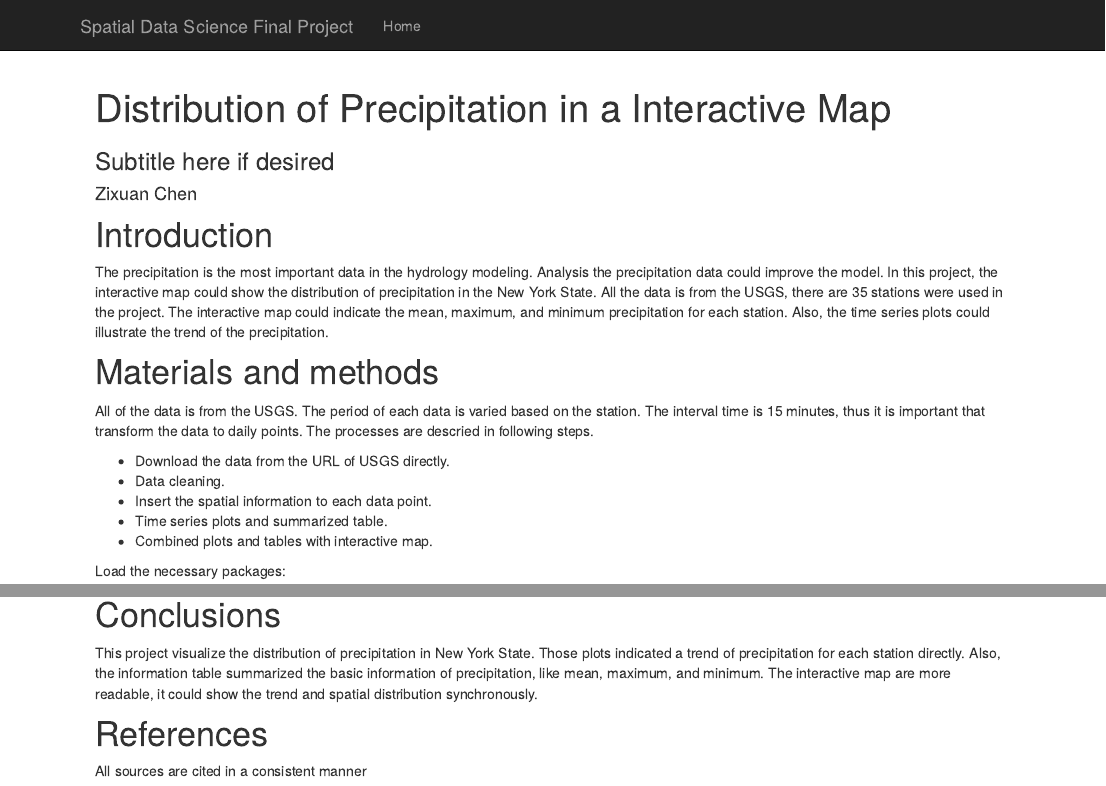
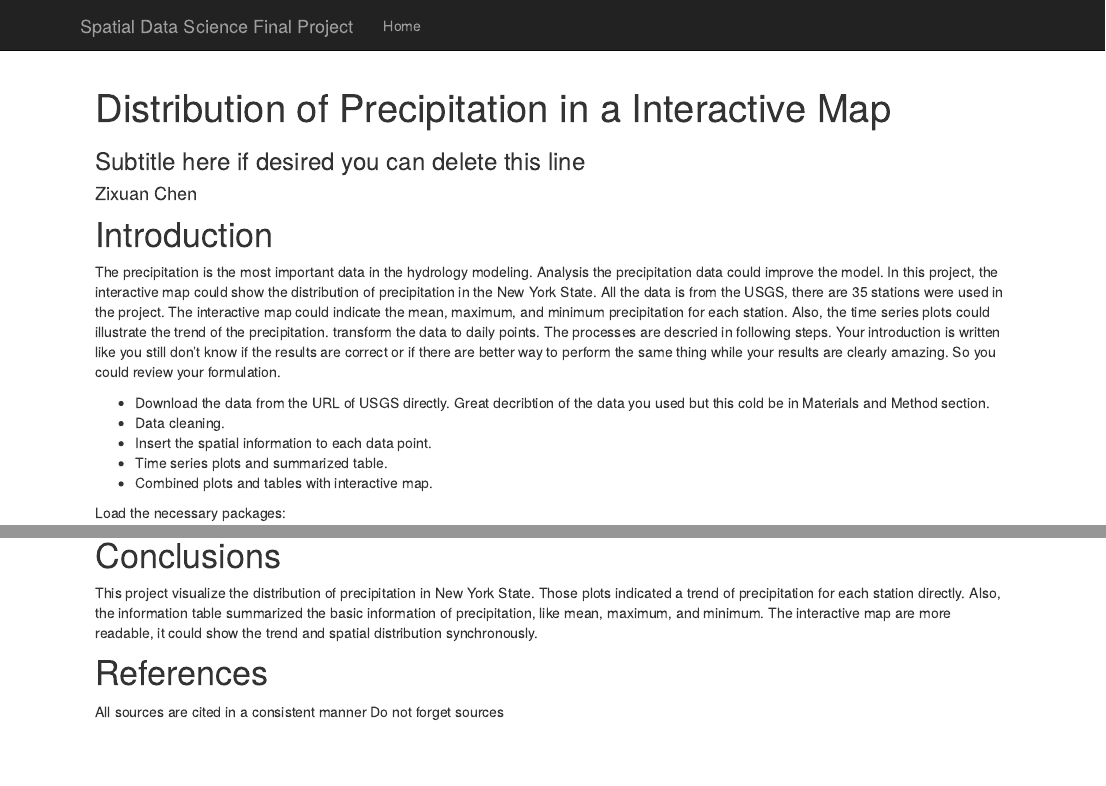
Before and after one commit to hsare/geo511-2020-project-Zixuan0127, an R Markdown document (index.Rmd): the page in a window 1100 px wide, from its top, and a second part further down, joined at a grey line. Rendered offline with R 4.5, knitr and Pandoc, with nearby package versions; some code elsewhere in the file could not run offline.

Commit message:
Update index.Rmd
Great job!

```diff
--- a/index.Rmd
+++ b/index.Rmd
@@ -1,20 +1,16 @@
 ---
 title: "Distribution of Precipitation in a Interactive Map"
 author: Zixuan Chen
-subtitle: Subtitle here if desired
+subtitle: Subtitle here if desired you can delete this line
 ---
 
 # Introduction
 
-The precipitation is the most important data in the hydrology modeling. Analysis the precipitation data could improve the model. In this project, the interactive map could show the distribution of precipitation in the New York State. All the data is from the USGS, there are 35 stations were used in the project. The interactive map could indicate the mean, maximum, and minimum precipitation for each station. Also, the time series plots could illustrate the trend of the precipitation.
-
-# Materials and methods
-
-All of the data is from the USGS. The period of each data is varied based on the station. The interval time is 15 minutes, thus it is important that transform the data to daily points.
-The processes are descried in following steps.
+The precipitation is the most important data in the hydrology modeling. Analysis the precipitation data could improve the model. In this project, the interactive map could show the distribution of precipitation in the New York State. All the data is from the USGS, there are 35 stations were used in the project. The interactive map could indicate the mean, maximum, and minimum precipitation for each station. Also, the time series plots could illustrate the trend of the precipitation. transform the data to daily points.
+The processes are descried in following steps. Your introduction is written like you still don't know if the results are correct or if there are better way to perform the same thing while your results are clearly amazing. So you could review your formulation.
 
 
-* Download the data from the URL of USGS directly.
+* Download the data from the URL of USGS directly. Great decribtion of the data you used but this cold be in Materials and Method section.
 * Data cleaning.
 * Insert the spatial information to each data point.
 * Time series plots and summarized table.
@@ -526,4 +522,4 @@ This project visualize the distribution of precipitation in New York State. Thos
 
 # References
 
-All sources are cited in a consistent manner
+All sources are cited in a consistent manner Do not forget sources
```
